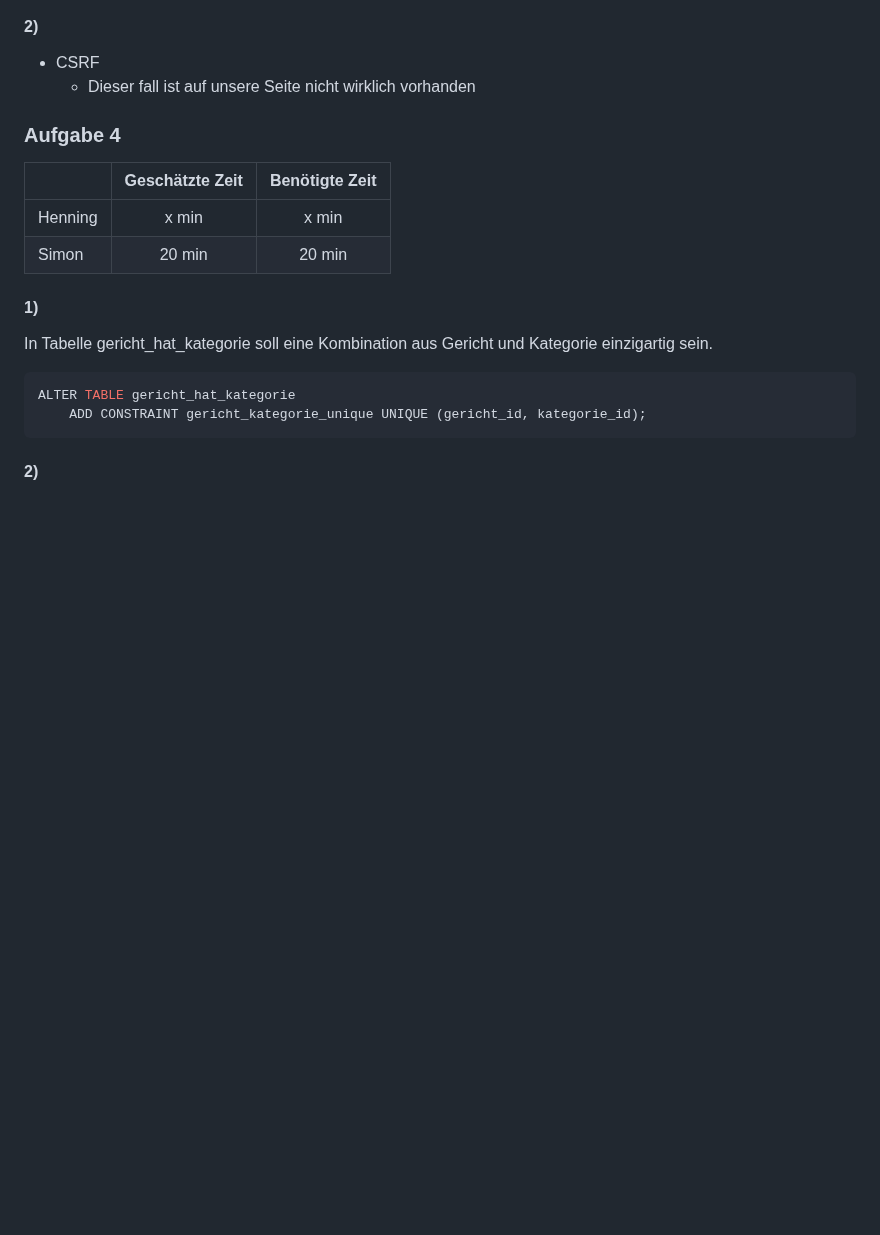
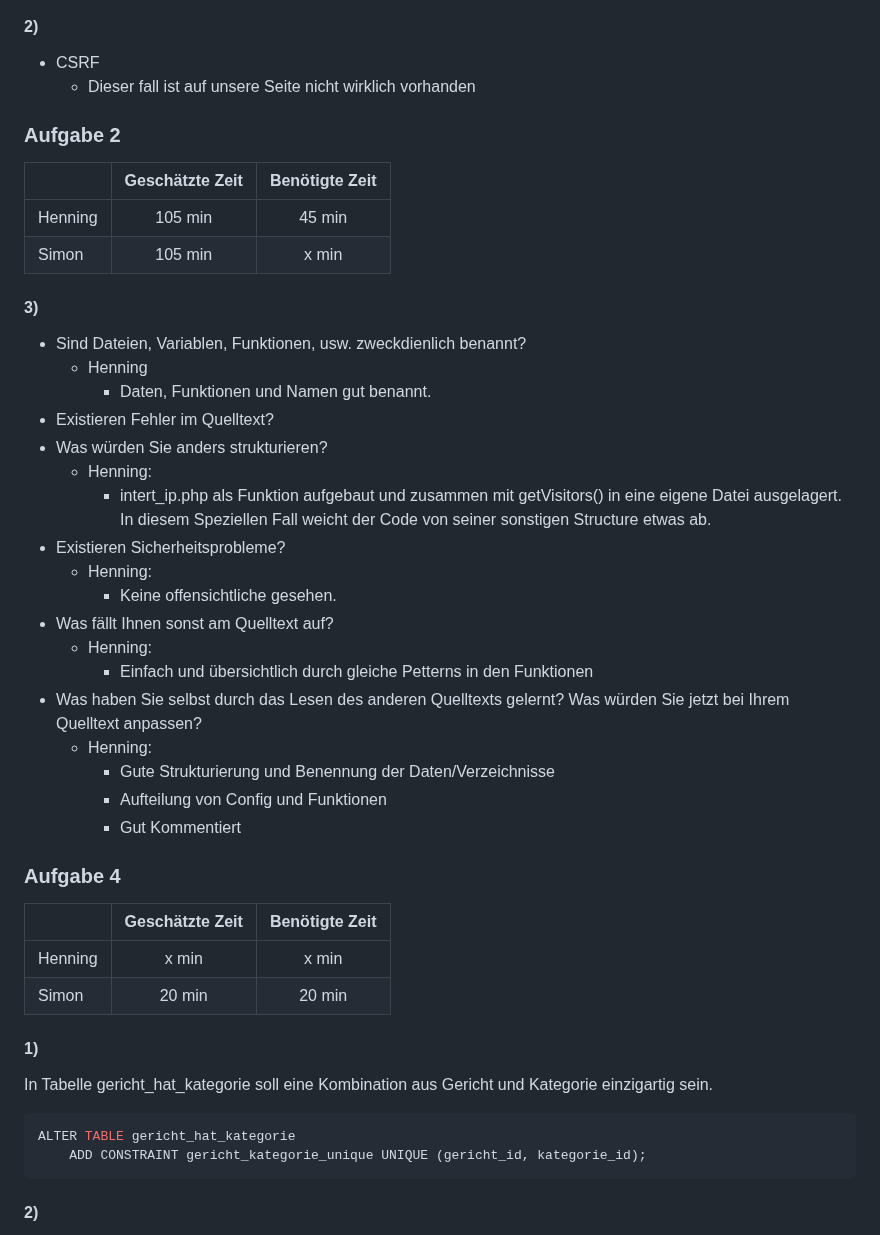
Before and after one commit to IsAvaible/DBWT-E-Mensa, a Markdown page: dossier/Meilenstein 4.md, the part around the change. GitHub-like rendering; blank space fills up the shorter version.

Commit message:
M4 Aufgabe 3 First Comments

```diff
--- a/dossier/Meilenstein 4.md
+++ b/dossier/Meilenstein 4.md
@@ -59,6 +59,34 @@ GROUP BY ersteller_in;
 #### 2)
 * CSRF
 	* Dieser fall ist auf unsere Seite nicht wirklich vorhanden
+
+
+### Aufgabe 2
+
+|         | Geschätzte Zeit | Benötigte Zeit |
+|:--------|:---------------:|:--------------:|
+| Henning |     105 min      |     45 min      |
+| Simon   |     105 min      |     x min     |
+
+#### 3)
+* Sind Dateien, Variablen, Funktionen, usw. zweckdienlich benannt?
+	* Henning
+		* Daten, Funktionen und Namen gut benannt.
+* Existieren Fehler im Quelltext?
+* Was würden Sie anders strukturieren?
+	* Henning:
+		* intert_ip.php als Funktion aufgebaut und zusammen mit getVisitors() in eine eigene Datei ausgelagert. In diesem Speziellen Fall weicht der Code von seiner sonstigen Structure etwas ab.
+* Existieren Sicherheitsprobleme?
+	* Henning:
+		* Keine offensichtliche gesehen.
+* Was fällt Ihnen sonst am Quelltext auf?
+	* Henning:
+		* Einfach und übersichtlich durch gleiche Petterns in den Funktionen
+* Was haben Sie selbst durch das Lesen des anderen Quelltexts gelernt? Was würden Sie jetzt bei Ihrem Quelltext anpassen?
+	* Henning:
+		* Gute Strukturierung und Benennung der Daten/Verzeichnisse
+		* Aufteilung von Config und Funktionen
+		* Gut Kommentiert
 
 
 ### Aufgabe 4
```
